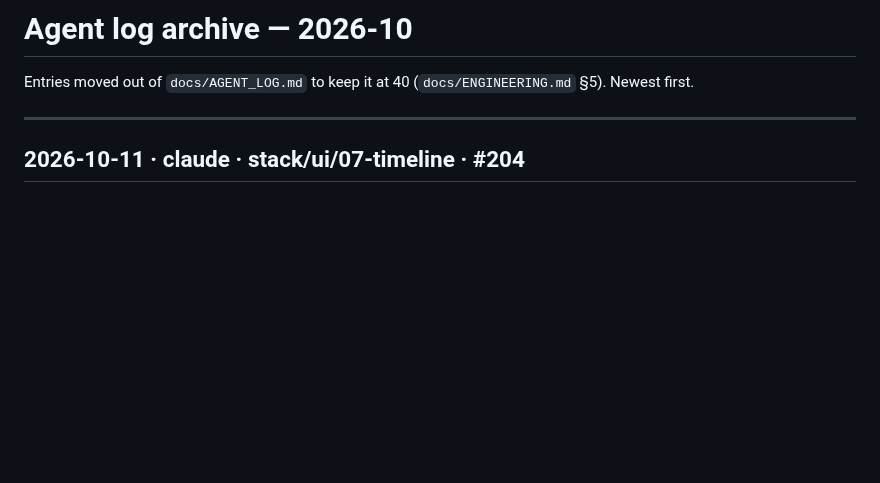
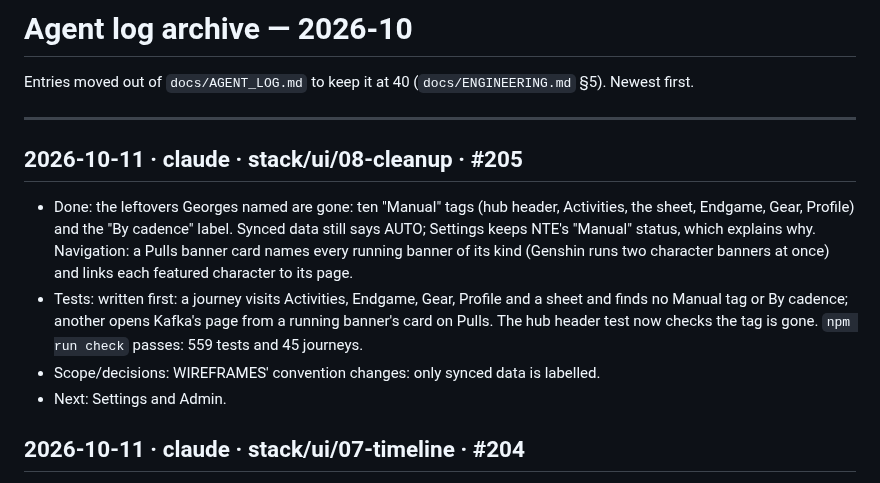
Before and after one commit to adam-riffi/gacha-hub, a Markdown page: docs/agent-log/2026-10.md, the part around the change. Drawn GitHub-style; blank space fills up the shorter version.

```diff
--- a/docs/agent-log/2026-10.md
+++ b/docs/agent-log/2026-10.md
@@ -3,6 +3,12 @@
 Entries moved out of `docs/AGENT_LOG.md` to keep it at 40 (`docs/ENGINEERING.md` §5). Newest first.
 
 ---
+
+## 2026-10-11 · claude · stack/ui/08-cleanup · #205
+- Done: the leftovers Georges named are gone: ten "Manual" tags (hub header, Activities, the sheet, Endgame, Gear, Profile) and the "By cadence" label. Synced data still says AUTO; Settings keeps NTE's "Manual" status, which explains why. Navigation: a Pulls banner card names every running banner of its kind (Genshin runs two character banners at once) and links each featured character to its page.
+- Tests: written first: a journey visits Activities, Endgame, Gear, Profile and a sheet and finds no Manual tag or By cadence; another opens Kafka's page from a running banner's card on Pulls. The hub header test now checks the tag is gone. `npm run check` passes: 559 tests and 45 journeys.
+- Scope/decisions: WIREFRAMES' convention changes: only synced data is labelled.
+- Next: Settings and Admin.
 
 ## 2026-10-11 · claude · stack/ui/07-timeline · #204
 - Done: the banners screen reads better (Georges: "I can't see when a banner ends and the other one begins; I should be able to better see days, or have a monthly view"). The timeline has a row with every day's number, weekends shaded and today marked, and a line per day across the tracks. Each bar shows its start and end dates, and leaves a gap before the next phase. A Month view (paged by month) lists, for each day, what starts (▶) and what ends (■, with the time), and keeps the layers and the wishlist filter. A selected banner's featured characters link to their unit pages (Georges: "getting from the banner screen to the character screen is tedious").
```
Also changed, not shown: docs/AGENT_LOG.md (+6 -6 lines), docs/PROJECT-GUIDE.md (+3 -1 lines), docs/screens/02-home-game.jpg (added), 8 other files.
